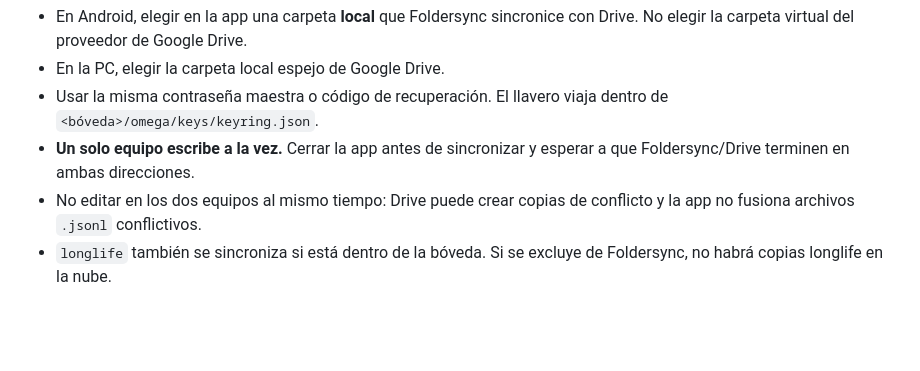
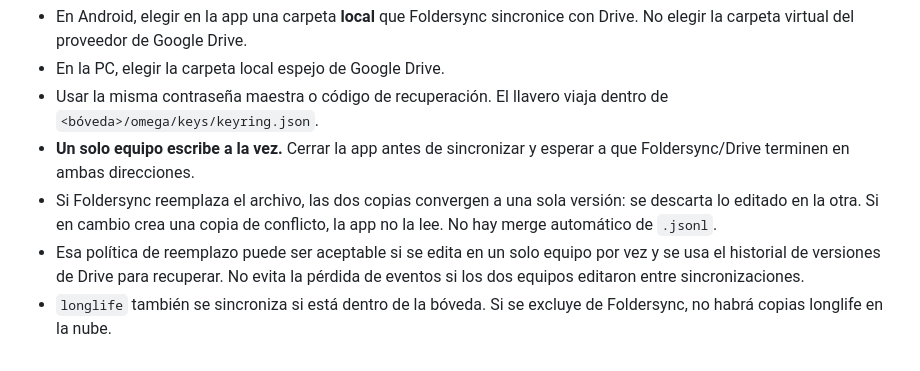
Before and after one commit to wulflo/store-inventory, a Markdown page: docs/REFACTOR_VAULT_CHECKLIST.md, the part around the change. Drawn GitHub-style; blank space fills up the shorter version.

Commit message:
docs: precisar semántica de reemplazo con Foldersync

```diff
--- a/docs/REFACTOR_VAULT_CHECKLIST.md
+++ b/docs/REFACTOR_VAULT_CHECKLIST.md
@@ -316,7 +316,11 @@ no sync en vivo:
   dentro de `<bóveda>/omega/keys/keyring.json`.
 - **Un solo equipo escribe a la vez.** Cerrar la app antes de sincronizar y
   esperar a que Foldersync/Drive terminen en ambas direcciones.
-- No editar en los dos equipos al mismo tiempo: Drive puede crear copias de
-  conflicto y la app no fusiona archivos `.jsonl` conflictivos.
+- Si Foldersync reemplaza el archivo, las dos copias convergen a una sola
+  versión: se descarta lo editado en la otra. Si en cambio crea una copia de
+  conflicto, la app no la lee. No hay merge automático de `.jsonl`.
+- Esa política de reemplazo puede ser aceptable si se edita en un solo equipo
+  por vez y se usa el historial de versiones de Drive para recuperar. No evita
+  la pérdida de eventos si los dos equipos editaron entre sincronizaciones.
 - `longlife` también se sincroniza si está dentro de la bóveda. Si se excluye
   de Foldersync, no habrá copias longlife en la nube.
```
